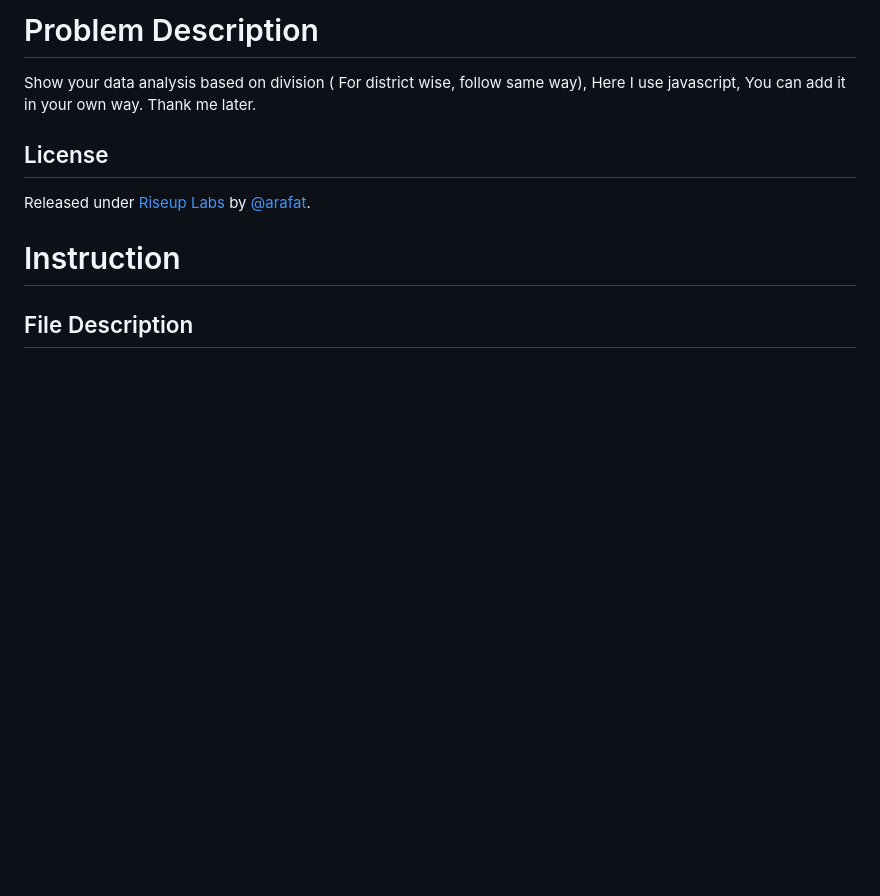
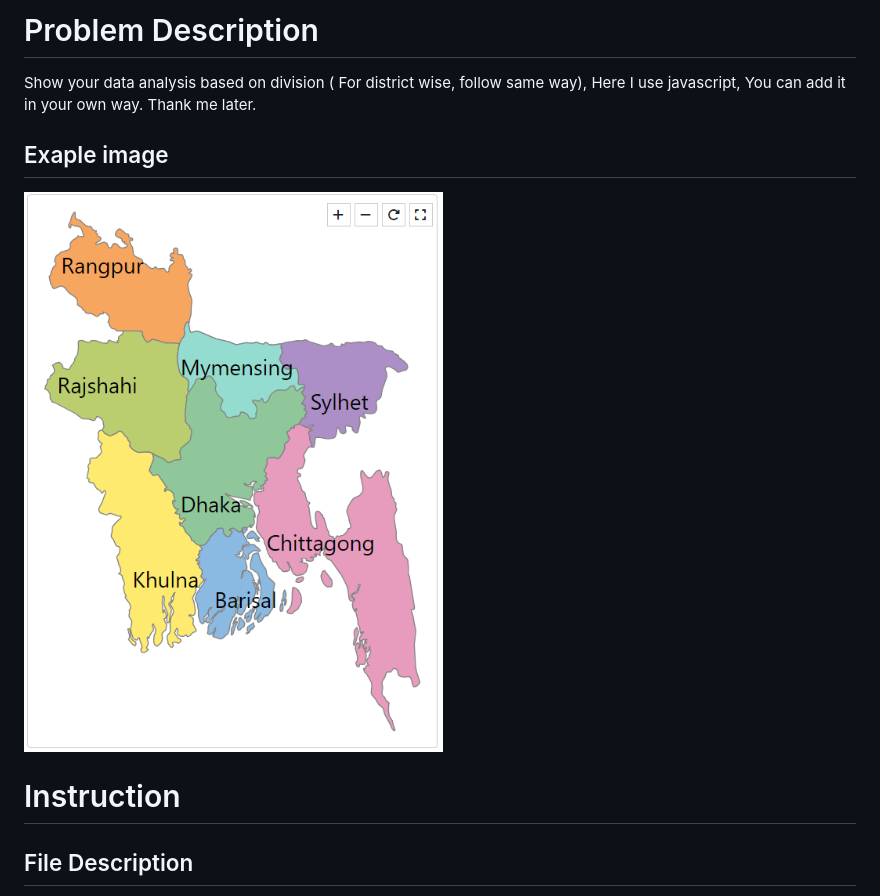
Before and after one commit to arafatuu/Divisional-Map-Explorer-Navigate-Zoom-and-Explore-Bangladesh, a Markdown page: README.md, the part around the change. Rendered like a GitHub page; pictures changed too: img/division-wise-bd-map.PNG (added); blank space fills up the shorter version.

Commit message:
Map photo added

```diff
--- a/README.md
+++ b/README.md
@@ -1,9 +1,9 @@
 # Problem Description
 Show your data analysis based on division ( For district wise, follow same way), Here I use javascript, You can add it in your own way. Thank me later.
 
-## License
+## Exaple image
 
-Released under [Riseup Labs](/LICENSE) by [@arafat](https://bd.linkedin.com/in/arafat-rahman-b2a948174).
+![Division Wise BD Map](img/division-wise-bd-map.PNG)
 
 # Instruction
 
```
